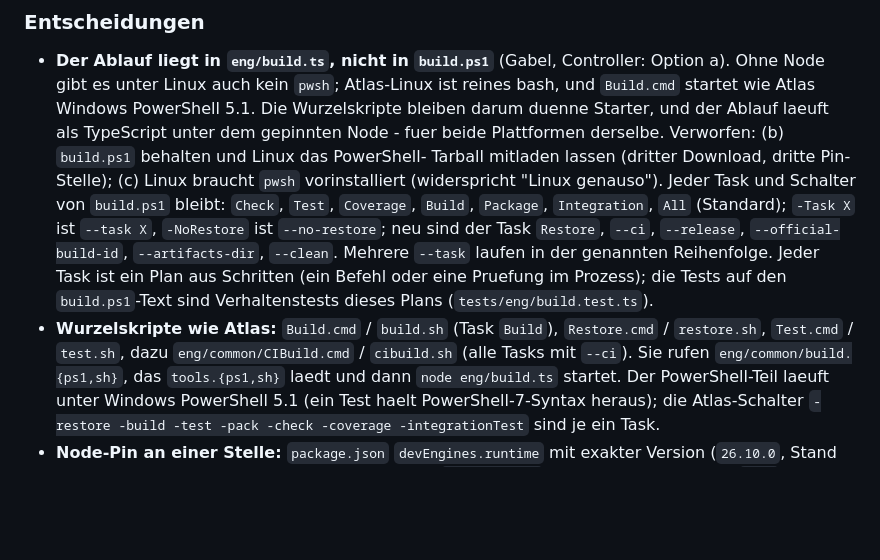
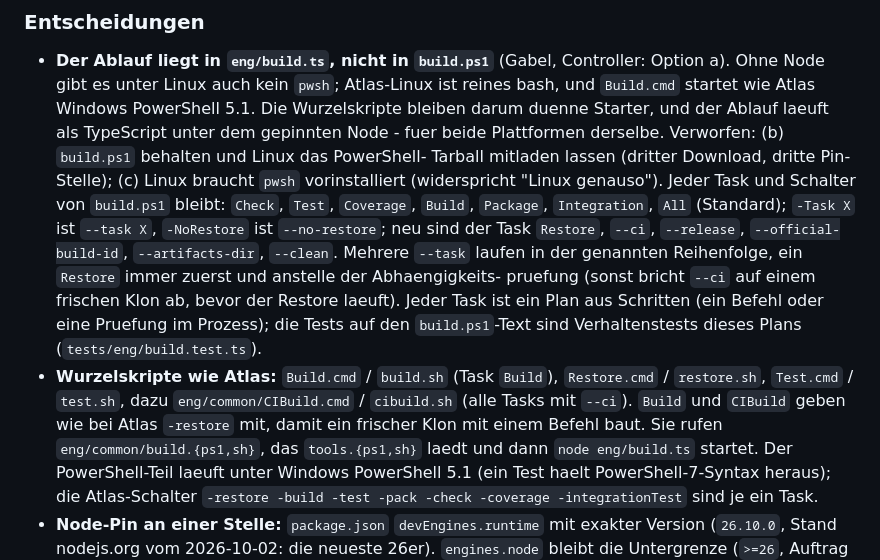
Before and after one commit to ww3d/markdown-workbench, a Markdown page: docs/DECISIONS.md, the part around the change. Drawn GitHub-style; blank space fills up the shorter version.

Commit message:
docs(build): record that a Restore leads the plan and the root scripts pass -restore
Co-Authored-By: Claude Sonnet 5.5 <noreply@anthropic.com>
Claude-Session: https://claude.ai/code/session_01LFpAQjoMGwzZEtptFrDRXy

```diff
--- a/docs/DECISIONS.md
+++ b/docs/DECISIONS.md
@@ -2136,11 +2136,13 @@ angeglichen.
   (widerspricht "Linux genauso"). Jeder Task und Schalter von `build.ps1` bleibt: `Check`, `Test`, `Coverage`,
   `Build`, `Package`, `Integration`, `All` (Standard); `-Task X` ist `--task X`, `-NoRestore` ist `--no-restore`;
   neu sind der Task `Restore`, `--ci`, `--release`, `--official-build-id`, `--artifacts-dir`, `--clean`. Mehrere
-  `--task` laufen in der genannten Reihenfolge. Jeder Task ist ein Plan aus Schritten (ein Befehl oder eine
+  `--task` laufen in der genannten Reihenfolge, ein `Restore` immer zuerst und anstelle der Abhaengigkeits-
+  pruefung (sonst bricht `--ci` auf einem frischen Klon ab, bevor der Restore laeuft). Jeder Task ist ein Plan aus Schritten (ein Befehl oder eine
   Pruefung im Prozess); die Tests auf den `build.ps1`-Text sind Verhaltenstests dieses Plans
   (`tests/eng/build.test.ts`).
 - **Wurzelskripte wie Atlas:** `Build.cmd` / `build.sh` (Task `Build`), `Restore.cmd` / `restore.sh`,
-  `Test.cmd` / `test.sh`, dazu `eng/common/CIBuild.cmd` / `cibuild.sh` (alle Tasks mit `--ci`). Sie rufen
+  `Test.cmd` / `test.sh`, dazu `eng/common/CIBuild.cmd` / `cibuild.sh` (alle Tasks mit `--ci`). `Build` und
+  `CIBuild` geben wie bei Atlas `-restore` mit, damit ein frischer Klon mit einem Befehl baut. Sie rufen
   `eng/common/build.{ps1,sh}`, das `tools.{ps1,sh}` laedt und dann `node eng/build.ts` startet. Der
   PowerShell-Teil laeuft unter Windows PowerShell 5.1 (ein Test haelt PowerShell-7-Syntax heraus); die
   Atlas-Schalter `-restore -build -test -pack -check -coverage -integrationTest` sind je ein Task.
```
